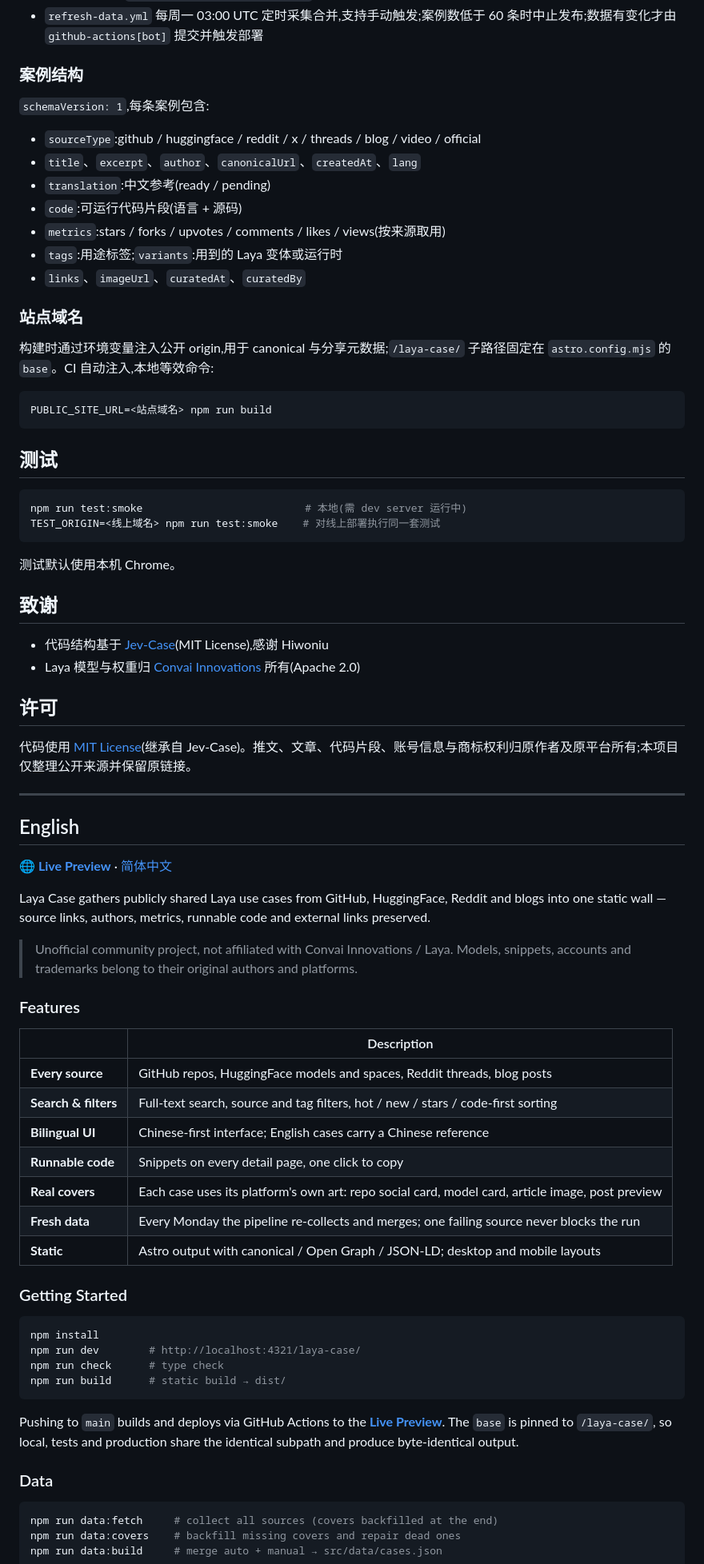
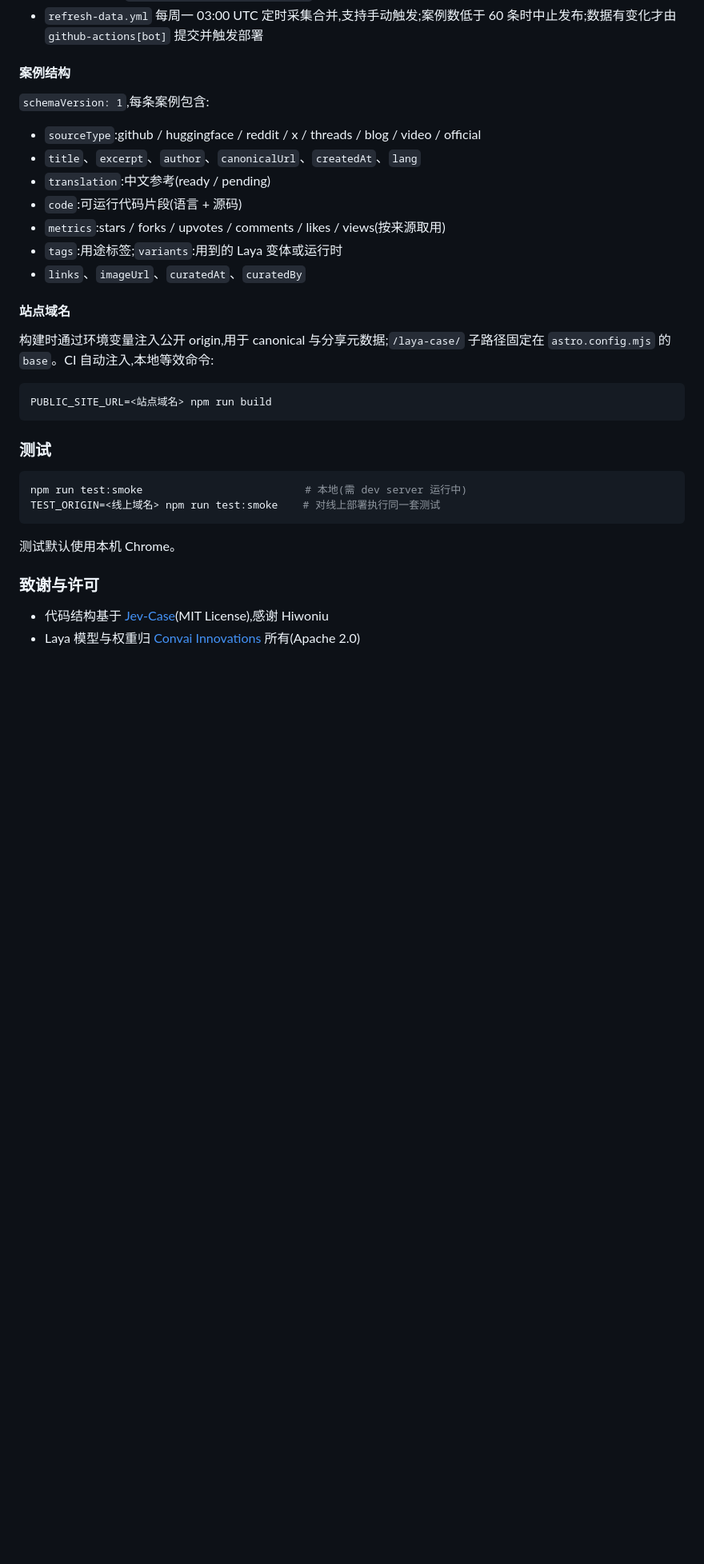
Before and after one commit to LearningByDoingNow/laya-case, a Markdown page: README.md, the part around one of its changes. Shown at 80% size. GitHub-like rendering; blank space fills up the shorter version.

````diff
--- a/README.md
+++ b/README.md
@@ -73,7 +172,7 @@ npm run data:build                    # 合并 auto + manual → src/data/cases.
 - 英文来源默认 `translation.status: "pending"`,中文参考由人工或后续翻译流程补充
 - `refresh-data.yml` 每周一 03:00 UTC 定时采集合并,支持手动触发;案例数低于 60 条时中止发布;数据有变化才由 `github-actions[bot]` 提交并触发部署
 
-### 案例结构
+#### 案例结构
 
 `schemaVersion: 1`,每条案例包含:
 
@@ -85,7 +184,7 @@ npm run data:build                    # 合并 auto + manual → src/data/cases.
 - `tags`:用途标签;`variants`:用到的 Laya 变体或运行时
 - `links`、`imageUrl`、`curatedAt`、`curatedBy`
 
-### 站点域名
+#### 站点域名
 
 构建时通过环境变量注入公开 origin,用于 canonical 与分享元数据;`/laya-case/` 子路径固定在 `astro.config.mjs` 的 `base`。CI 自动注入,本地等效命令:
 
@@ -93,7 +192,7 @@ npm run data:build                    # 合并 auto + manual → src/data/cases.
 PUBLIC_SITE_URL=<站点域名> npm run build
 ```
 
-## 测试
+### 测试
 
 ```bash
 npm run test:smoke                          # 本地(需 dev server 运行中)
@@ -102,53 +201,7 @@ TEST_ORIGIN=<线上域名> npm run test:smoke    # 对线上部署执行同一
 
 测试默认使用本机 Chrome。
 
-## 致谢
+### 致谢与许可
 
 - 代码结构基于 [Jev-Case](https://github.com/Hiwoniu/Jev-Case)(MIT License),感谢 Hiwoniu
 - Laya 模型与权重归 [Convai Innovations](https://huggingface.co/convaiinnovations) 所有(Apache 2.0)
-
-## 许可
-
-代码使用 [MIT License](./LICENSE)(继承自 Jev-Case)。推文、文章、代码片段、账号信息与商标权利归原作者及原平台所有;本项目仅整理公开来源并保留原链接。
-
----
-
-## English
-
-**[🌐 Live Preview](https://learningbydoingnow.github.io/laya-case/)** · [简体中文](#laya-case)
-
-Laya Case gathers publicly shared Laya use cases from GitHub, HuggingFace, Reddit and blogs into one static wall — source links, authors, metrics, runnable code and external links preserved.
-
-> Unofficial community project, not affiliated with Convai Innovations / Laya. Models, snippets, accounts and trademarks belong to their original authors and platforms.
-
-### Features
-
-| | Description |
-|---|---|
-| **Every source** | GitHub repos, HuggingFace models and spaces, Reddit threads, blog posts |
-| **Search & filters** | Full-text search, source and tag filters, hot / new / stars / code-first sorting |
-| **Bilingual UI** | Chinese-first interface; English cases carry a Chinese reference |
-| **Runnable code** | Snippets on every detail page, one click to copy |
-| **Real covers** | Each case uses its platform's own art: repo social card, model card, article image, post preview |
-| **Fresh data** | Every Monday the pipeline re-collects and merges; one failing source never blocks the run |
-| **Static** | Astro output with canonical / Open Graph / JSON-LD; desktop and mobile layouts |
-
-### Getting Started
-
-```bash
-npm install
-npm run dev        # http://localhost:4321/laya-case/
-npm run check      # type check
-npm run build      # static build → dist/
-```
-
-Pushing to `main` builds and deploys via GitHub Actions to the **[Live Preview](https://learningbydoingnow.github.io/laya-case/)**. The `base` is pinned to `/laya-case/`, so local, tests and production share the identical subpath and produce byte-identical output.
-
-### Data
-
-```bash
-npm run data:fetch     # collect all sources (covers backfilled at the end)
-npm run data:covers    # backfill missing covers and repair dead ones
-npm run data:build     # merge auto + manual → src/data/cases.json
-```
-
````
Also changed, not shown: other parts of README.md (+109 -26 lines).
